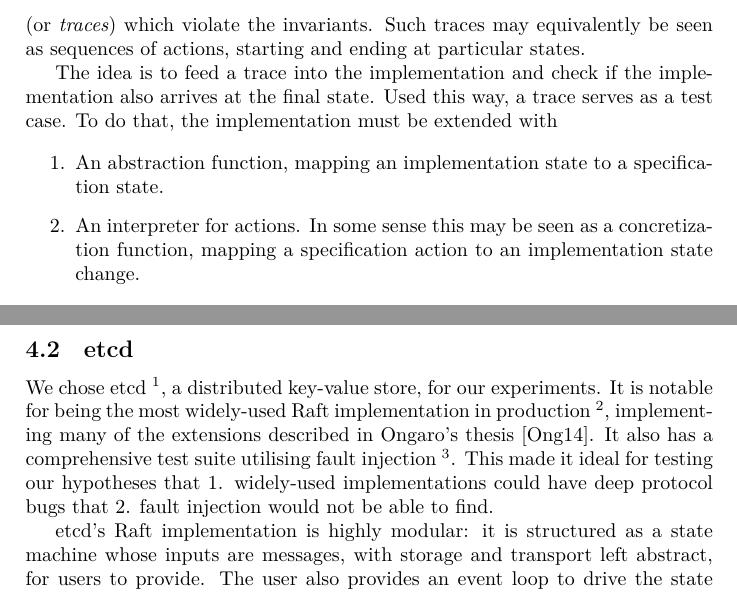
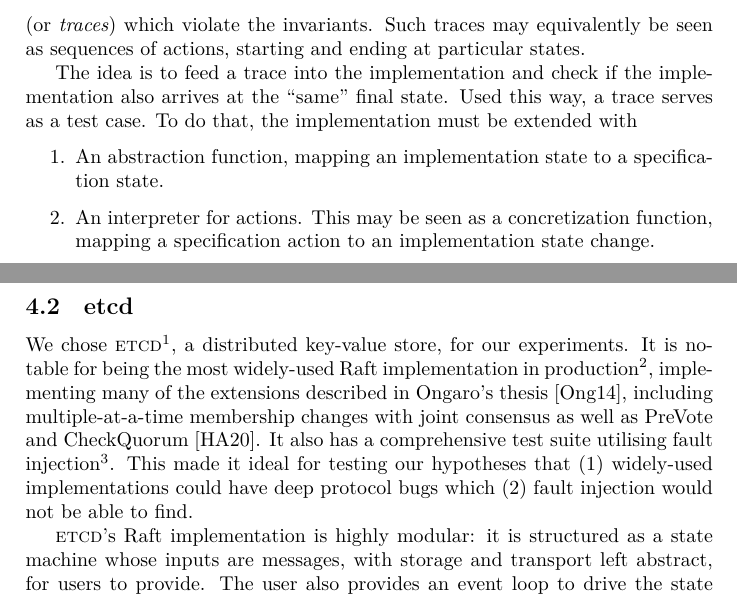
Before and after one commit to dranov/cs6213-project, a LaTeX document (report/paper.tex): two parts of pages 3 and 4 of 7 before the commit and two parts of pages 3 and 4 of 8 after it, joined at a grey line, cut so that both start at the same text. Compiled offline with XeLaTeX.

Commit message:
Small edits

```diff
--- a/report/paper.tex
+++ b/report/paper.tex
@@ -132,14 +132,14 @@
 %
 Such traces may equivalently be seen as sequences of actions, starting and ending at particular states.
 
-The idea is to feed a trace into the implementation and check if the implementation also arrives at the final state. Used this way, a trace serves as a test case.
+The idea is to feed a trace into the implementation and check if the implementation also arrives at the ``same'' final state. Used this way, a trace serves as a test case.
 %
 To do that, the implementation must be extended with
 
 \begin{enumerate}
     \item An abstraction function, mapping an implementation state to a specification state.
 
-    \item An interpreter for actions. In some sense this may be seen as a concretization function, mapping a specification action to an implementation state change.
+    \item An interpreter for actions. This may be seen as a concretization function, mapping a specification action to an implementation state change.
 \end{enumerate}
 
 There are a number of challenges to doing this.
@@ -179,15 +179,17 @@
 
 \end{itemize}
 
-\subsection{etcd}
+\subsection{\etcd}
 
-We chose etcd \footnote{\url{https://etcd.io/}}, a distributed key-value store, for our experiments.
+We chose \etcd\footnote{\url{https://etcd.io/}}, a distributed key-value store, for our experiments.
 %
-It is notable for being the most widely-used Raft implementation in production \footnote{\url{https://github.com/etcd-io/etcd/blob/master/raft/README.md}}, implementing many of the extensions described in Ongaro's thesis \cite{ongaro_consensus_2014}. It also has a comprehensive test suite utilising fault injection \footnote{\url{https://github.com/etcd-io/etcd/blob/master/tests/functional/README.md}}.
+It is notable for being the most widely-used Raft implementation in production\footnote{\url{https://github.com/etcd-io/etcd/blob/master/raft/README.md}}, implementing many of the extensions described in Ongaro's thesis \cite{ongaro_consensus_2014}, including multiple-at-a-time membership changes with joint consensus as well as PreVote and CheckQuorum~\cite{howard_raft_2020}.
 %
-This made it ideal for testing our hypotheses that 1. widely-used implementations could have deep protocol bugs that 2. fault injection would not be able to find.
+It also has a comprehensive test suite utilising fault injection\footnote{\url{https://github.com/etcd-io/etcd/blob/master/tests/functional/README.md}}.
+%
+This made it ideal for testing our hypotheses that (1) widely-used implementations could have deep protocol bugs which (2) fault injection would not be able to find.
 
-etcd's Raft implementation is highly modular: it is structured as a state machine whose inputs are messages, with storage and transport left abstract, for users to provide.
+\etcd's Raft implementation is highly modular: it is structured as a state machine whose inputs are messages, with storage and transport left abstract, for users to provide.
 %
 The user also provides an event loop to drive the state machine.
 
```
Also changed, not shown: report/references.bib (+13 -0 lines), report/paper.tex (10 more changed lines).
